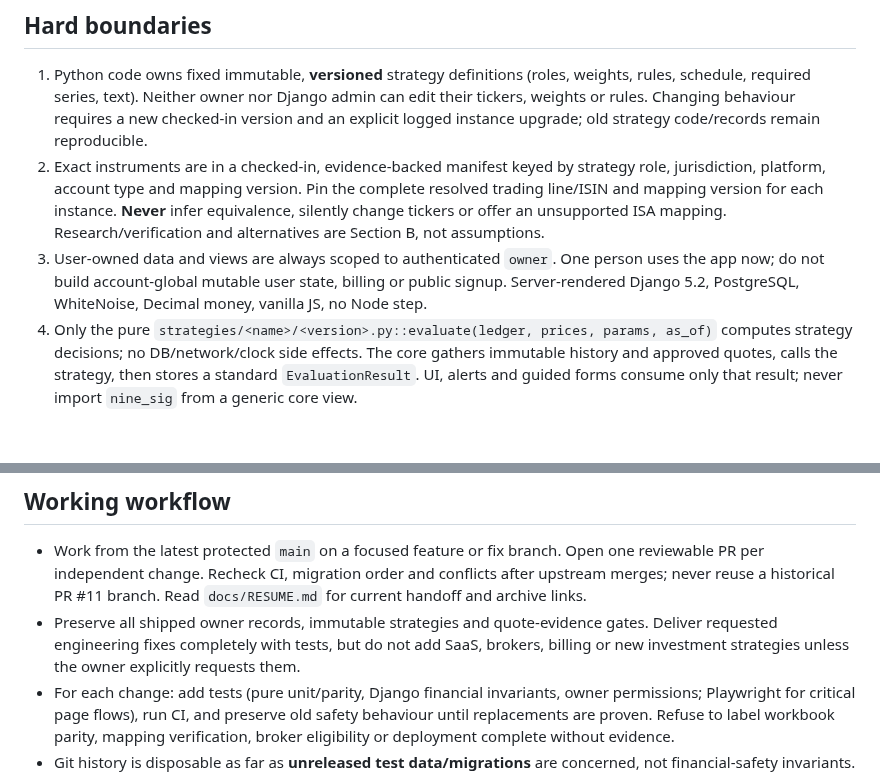
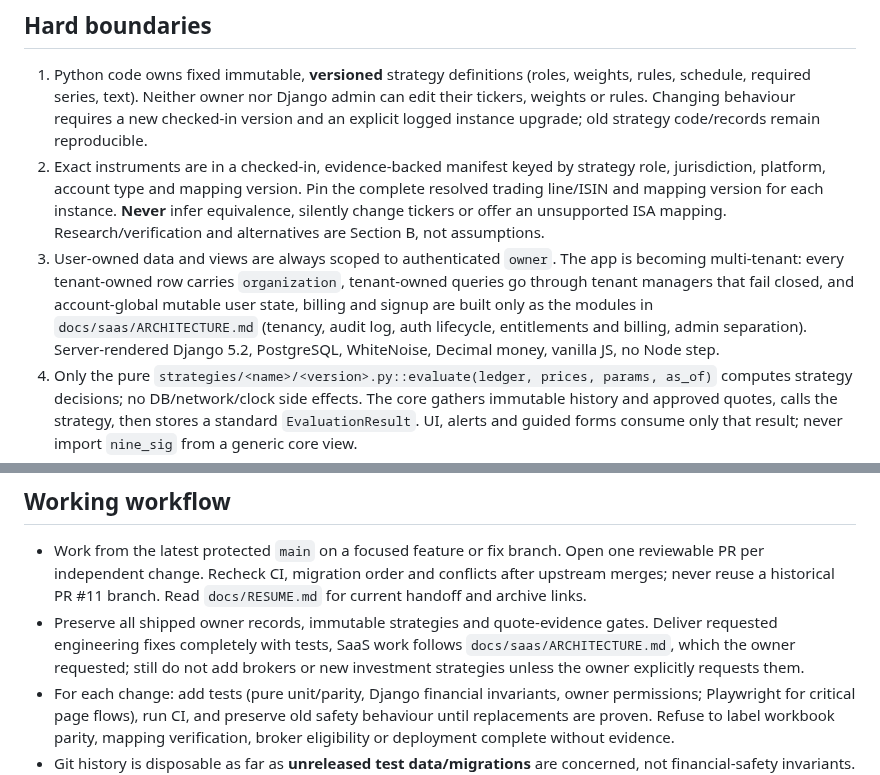
Before and after one commit to Ricas13/wealtharr_v2, a Markdown page: CLAUDE.md, 2 parts joined by grey strips. Rendered like a GitHub page; blank space fills up the shorter version.

```diff
--- a/CLAUDE.md
+++ b/CLAUDE.md
@@ -10,7 +10,7 @@ Wealtharr is a private **tracking and notification** application. No broker conn
 
 1. Python code owns fixed immutable, **versioned** strategy definitions (roles, weights, rules, schedule, required series, text). Neither owner nor Django admin can edit their tickers, weights or rules. Changing behaviour requires a new checked-in version and an explicit logged instance upgrade; old strategy code/records remain reproducible.
 2. Exact instruments are in a checked-in, evidence-backed manifest keyed by strategy role, jurisdiction, platform, account type and mapping version. Pin the complete resolved trading line/ISIN and mapping version for each instance. **Never** infer equivalence, silently change tickers or offer an unsupported ISA mapping. Research/verification and alternatives are Section B, not assumptions.
-3. User-owned data and views are always scoped to authenticated `owner`. One person uses the app now; do not build account-global mutable user state, billing or public signup. Server-rendered Django 5.2, PostgreSQL, WhiteNoise, Decimal money, vanilla JS, no Node step.
+3. User-owned data and views are always scoped to authenticated `owner`. The app is becoming multi-tenant: every tenant-owned row carries `organization`, tenant-owned queries go through tenant managers that fail closed, and account-global mutable user state, billing and signup are built only as the modules in `docs/saas/ARCHITECTURE.md` (tenancy, audit log, auth lifecycle, entitlements and billing, admin separation). Server-rendered Django 5.2, PostgreSQL, WhiteNoise, Decimal money, vanilla JS, no Node step.
 4. Only the pure `strategies/<name>/<version>.py::evaluate(ledger, prices, params, as_of)` computes strategy decisions; no DB/network/clock side effects. The core gathers immutable history and approved quotes, calls the strategy, then stores a standard `EvaluationResult`. UI, alerts and guided forms consume only that result; never import `nine_sig` from a generic core view.
 5. Evaluation result status is `ok`, `action_needed`, or `cannot_compute`; proposed trades include pinned instrument, role, side, amount GBP, approximate shares, quote/date and reason. Include explanation, one reason code, next review, urgency, stable CSV intermediates, optional strategy metrics/charts. On cannot-compute: **zero trades** and one plain-English priority reason.
 6. Ledger, signal versions/outcomes, accepted price observations/reviews, reset baselines and version events are append-only with source/date provenance. Correct mistakes by linked reversal/supersession records. Transactions are atomic and tests must simulate rollback. Never set new reset baselines from theoretical signals or before verified post-fill evidence; ordinary quarterly executions do not reset. The hourly job may finish an ordinary (non-reset) review by itself, using the same checked finalization, once every fill is recorded and a verified close after the last fill exists; reset reviews always wait for the owner.
@@ -22,7 +22,7 @@ Wealtharr is a private **tracking and notification** application. No broker conn
 ## Working workflow
 
 - Work from the latest protected `main` on a focused feature or fix branch. Open one reviewable PR per independent change. Recheck CI, migration order and conflicts after upstream merges; never reuse a historical PR #11 branch. Read `docs/RESUME.md` for current handoff and archive links.
-- Preserve all shipped owner records, immutable strategies and quote-evidence gates. Deliver requested engineering fixes completely with tests, but do not add SaaS, brokers, billing or new investment strategies unless the owner explicitly requests them.
+- Preserve all shipped owner records, immutable strategies and quote-evidence gates. Deliver requested engineering fixes completely with tests, SaaS work follows `docs/saas/ARCHITECTURE.md`, which the owner requested; still do not add brokers or new investment strategies unless the owner explicitly requests them.
 - For each change: add tests (pure unit/parity, Django financial invariants, owner permissions; Playwright for critical page flows), run CI, and preserve old safety behaviour until replacements are proven. Refuse to label workbook parity, mapping verification, broker eligibility or deployment complete without evidence.
 - Git history is disposable as far as **unreleased test data/migrations** are concerned, not financial-safety invariants. Never wipe a live database without explicit separate authorisation and backup.
 - Before moving to a next section, describe misinterpretation risks, unverifiable assumptions and what to compare side-by-side with the spreadsheet.
```
Also changed, not shown: other parts of CLAUDE.md (+1 -1 lines), docs/saas/ARCHITECTURE.md (+10 -9 lines).
